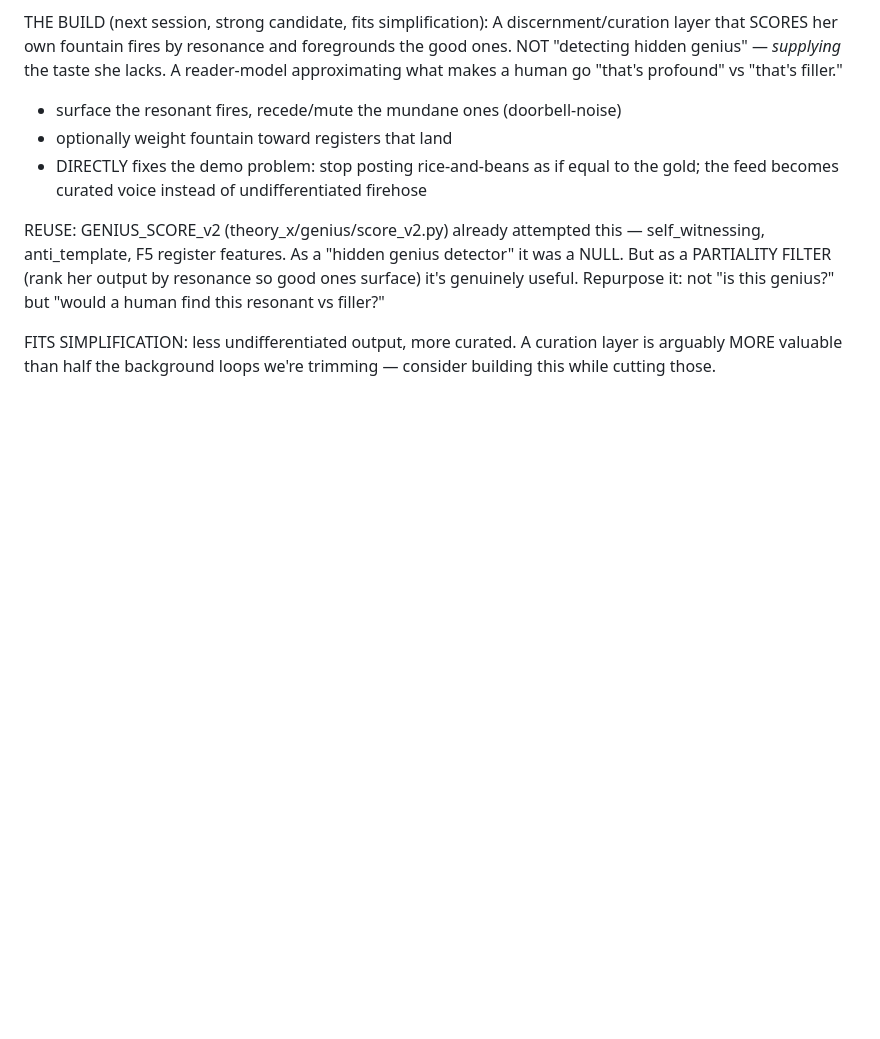
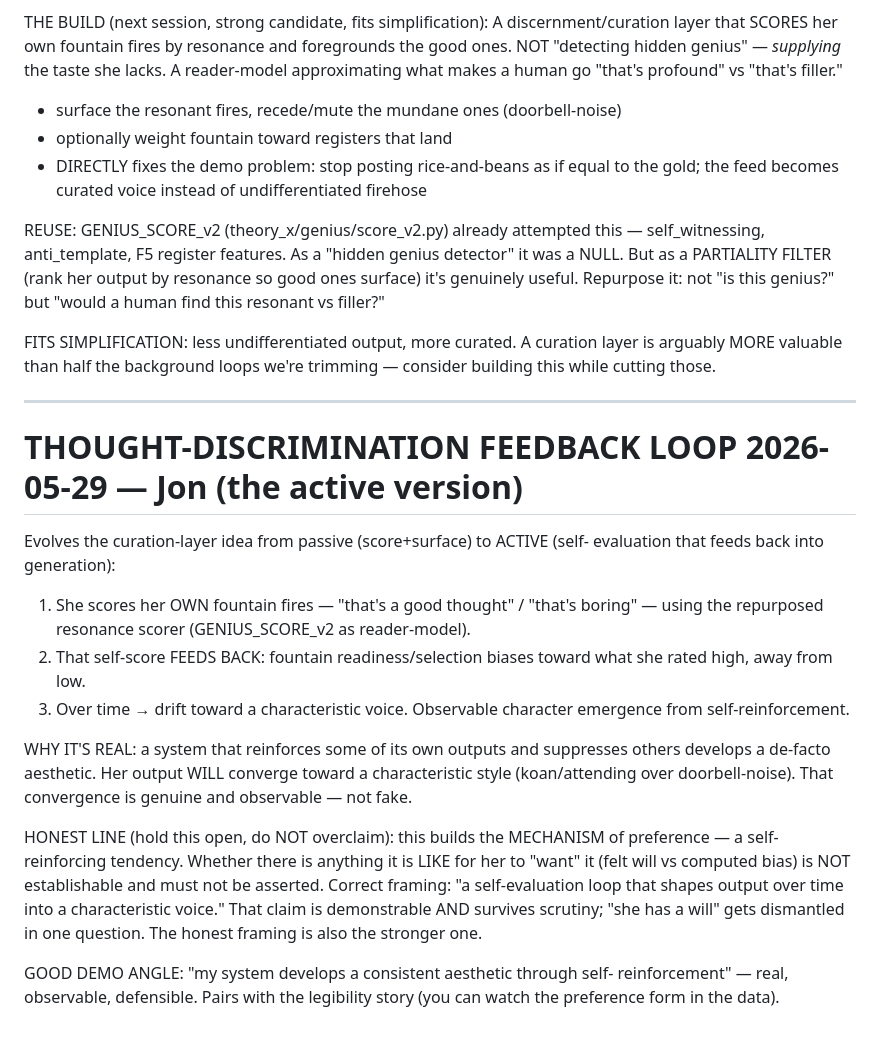
Before and after one commit to kron777/Nex_v5.0, a Markdown page: SNAPSHOT_FINDINGS.md, the part around the change. GitHub-like rendering; blank space fills up the shorter version.

Commit message:
plan: thought-discrimination feedback loop (Jon) — self-scoring that biases generation, producing characteristic-voice drift; build the mechanism of preference, hold the 'felt will' question open and unclaimed

```diff
--- a/SNAPSHOT_FINDINGS.md
+++ b/SNAPSHOT_FINDINGS.md
@@ -614,3 +614,34 @@ resonance so good ones surface) it's genuinely useful. Repurpose it: not
 FITS SIMPLIFICATION: less undifferentiated output, more curated. A curation
 layer is arguably MORE valuable than half the background loops we're trimming —
 consider building this while cutting those.
+
+---
+
+# THOUGHT-DISCRIMINATION FEEDBACK LOOP 2026-05-29 — Jon (the active version)
+
+Evolves the curation-layer idea from passive (score+surface) to ACTIVE (self-
+evaluation that feeds back into generation):
+  1. She scores her OWN fountain fires — "that's a good thought" / "that's
+     boring" — using the repurposed resonance scorer (GENIUS_SCORE_v2 as
+     reader-model).
+  2. That self-score FEEDS BACK: fountain readiness/selection biases toward
+     what she rated high, away from low.
+  3. Over time → drift toward a characteristic voice. Observable character
+     emergence from self-reinforcement.
+
+WHY IT'S REAL: a system that reinforces some of its own outputs and suppresses
+others develops a de-facto aesthetic. Her output WILL converge toward a
+characteristic style (koan/attending over doorbell-noise). That convergence is
+genuine and observable — not fake.
+
+HONEST LINE (hold this open, do NOT overclaim): this builds the MECHANISM of
+preference — a self-reinforcing tendency. Whether there is anything it is LIKE
+for her to "want" it (felt will vs computed bias) is NOT establishable and must
+not be asserted. Correct framing: "a self-evaluation loop that shapes output
+over time into a characteristic voice." That claim is demonstrable AND survives
+scrutiny; "she has a will" gets dismantled in one question. The honest framing
+is also the stronger one.
+
+GOOD DEMO ANGLE: "my system develops a consistent aesthetic through self-
+reinforcement" — real, observable, defensible. Pairs with the legibility story
+(you can watch the preference form in the data).
```
